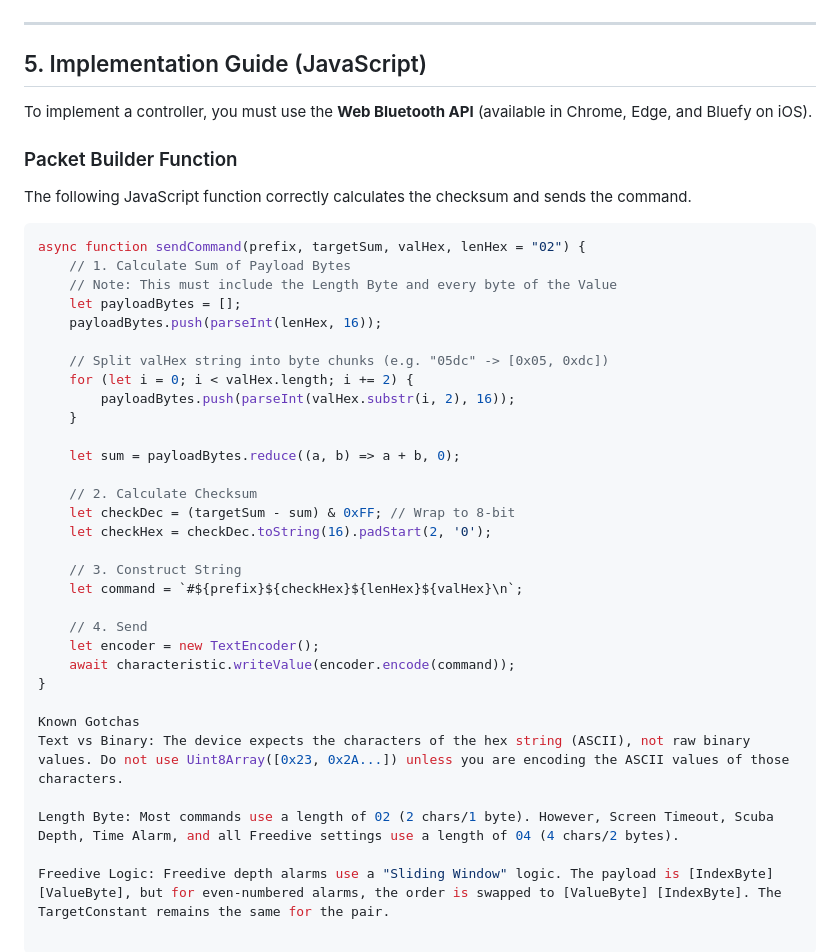
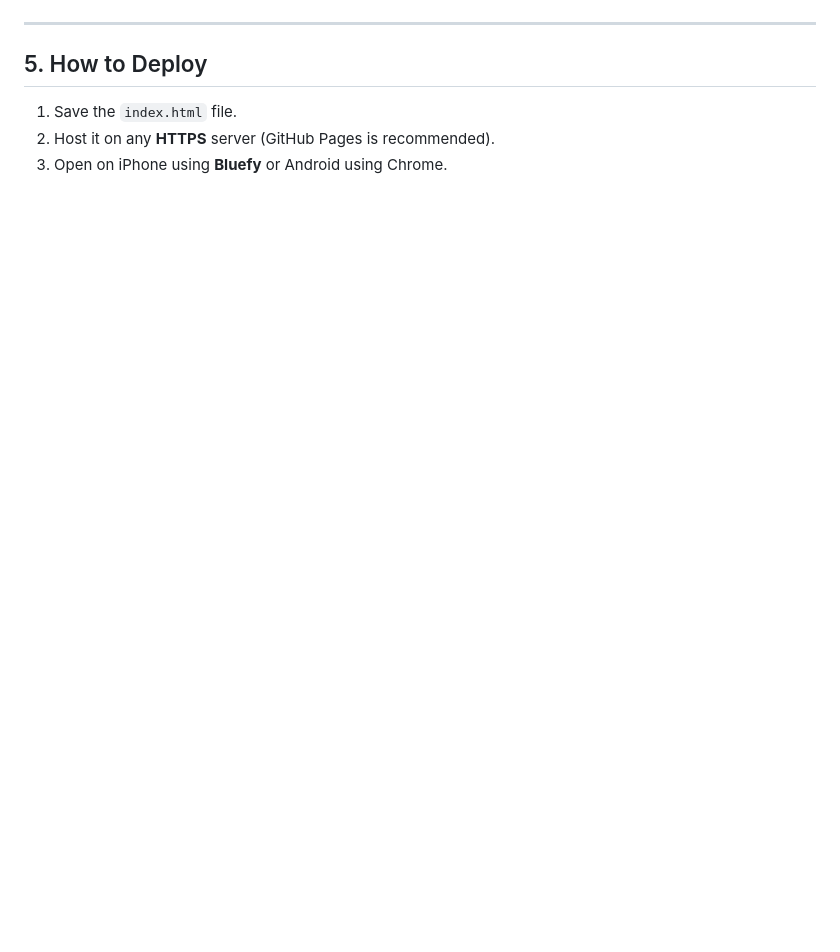
Before and after one commit to blue-notes-robot/cosmiq5-web, a Markdown page: README.md, the part around one of its changes. Drawn GitHub-style; blank space fills up the shorter version.

````diff
--- a/README.md
+++ b/README.md
@@ -101,42 +83,7 @@ For settings that do not require dynamic calculation (toggles/modes), raw ASCII
 
 ---
 
-## 5. Implementation Guide (JavaScript)
-
-To implement a controller, you must use the **Web Bluetooth API** (available in Chrome, Edge, and Bluefy on iOS).
-
-### Packet Builder Function
-The following JavaScript function correctly calculates the checksum and sends the command.
-
-```javascript
-async function sendCommand(prefix, targetSum, valHex, lenHex = "02") {
-    // 1. Calculate Sum of Payload Bytes
-    // Note: This must include the Length Byte and every byte of the Value
-    let payloadBytes = [];
-    payloadBytes.push(parseInt(lenHex, 16));
-
-    // Split valHex string into byte chunks (e.g. "05dc" -> [0x05, 0xdc])
-    for (let i = 0; i < valHex.length; i += 2) {
-        payloadBytes.push(parseInt(valHex.substr(i, 2), 16));
-    }
-
-    let sum = payloadBytes.reduce((a, b) => a + b, 0);
-
-    // 2. Calculate Checksum
-    let checkDec = (targetSum - sum) & 0xFF; // Wrap to 8-bit
-    let checkHex = checkDec.toString(16).padStart(2, '0');
-
-    // 3. Construct String
-    let command = `#${prefix}${checkHex}${lenHex}${valHex}\n`;
-
-    // 4. Send
-    let encoder = new TextEncoder();
-    await characteristic.writeValue(encoder.encode(command));
-}
-
-Known Gotchas
-Text vs Binary: The device expects the characters of the hex string (ASCII), not raw binary values. Do not use Uint8Array([0x23, 0x2A...]) unless you are encoding the ASCII values of those characters.
-
-Length Byte: Most commands use a length of 02 (2 chars/1 byte). However, Screen Timeout, Scuba Depth, Time Alarm, and all Freedive settings use a length of 04 (4 chars/2 bytes).
-
-Freedive Logic: Freedive depth alarms use a "Sliding Window" logic. The payload is [IndexByte] [ValueByte], but for even-numbered alarms, the order is swapped to [ValueByte] [IndexByte]. The TargetConstant remains the same for the pair.
+## 5. How to Deploy
+1.  Save the `index.html` file.
+2.  Host it on any **HTTPS** server (GitHub Pages is recommended).
+3.  Open on iPhone using **Bluefy** or Android using Chrome.
````
Also changed, not shown: other parts of README.md (+55 -73 lines).
